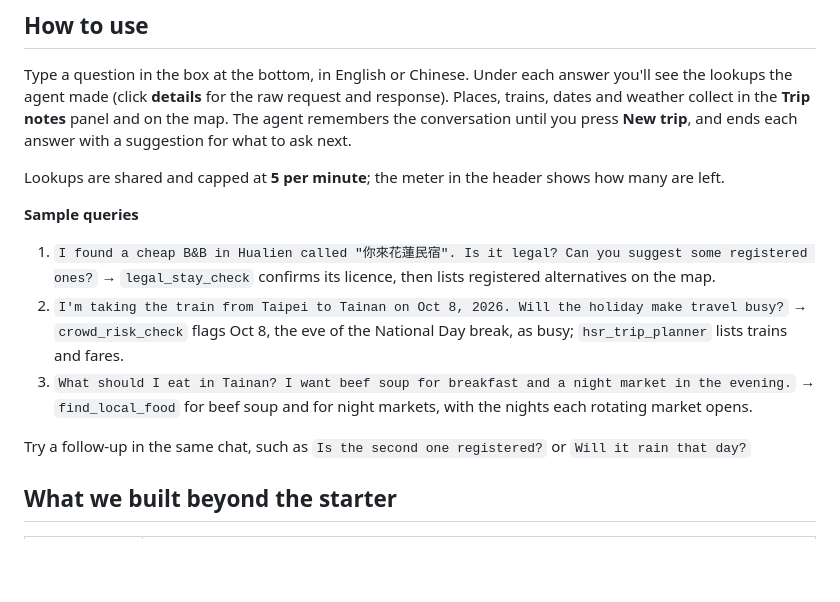
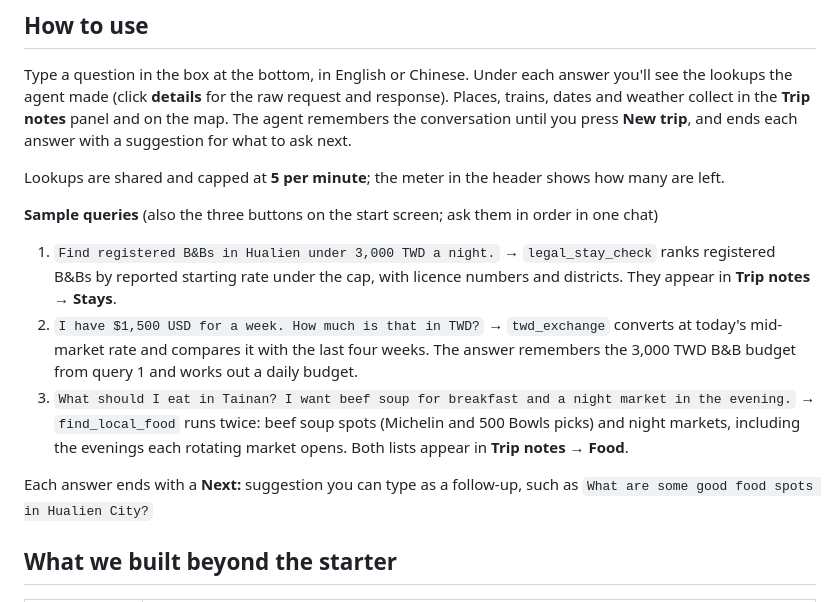
Before and after one commit to Joshuahuang55/AgenticAI_project1_TaiwanTrip, a Markdown page: README.md, the part around the change. GitHub-like rendering; blank space fills up the shorter version.

Commit message:
Use the start-screen questions as the README sample queries
Expected results follow a live run of the three questions in one chat.

Co-Authored-By: Claude Opus 5.5 <noreply@anthropic.com>

```diff
--- a/README.md
+++ b/README.md
@@ -33,16 +33,19 @@ you press **New trip**, and ends each answer with a suggestion for what to ask n
 
 Lookups are shared and capped at **5 per minute**; the meter in the header shows how many are left.
 
-**Sample queries**
+**Sample queries** (also the three buttons on the start screen; ask them in order in one chat)
 
-1. `I found a cheap B&B in Hualien called "你來花蓮民宿". Is it legal? Can you suggest some registered ones?`
-   → `legal_stay_check` confirms its licence, then lists registered alternatives on the map.
-2. `I'm taking the train from Taipei to Tainan on Oct 8, 2026. Will the holiday make travel busy?`
-   → `crowd_risk_check` flags Oct 8, the eve of the National Day break, as busy; `hsr_trip_planner` lists trains and fares.
+1. `Find registered B&Bs in Hualien under 3,000 TWD a night.`
+   → `legal_stay_check` ranks registered B&Bs by reported starting rate under the cap, with licence
+   numbers and districts. They appear in **Trip notes → Stays**.
+2. `I have $1,500 USD for a week. How much is that in TWD?`
+   → `twd_exchange` converts at today's mid-market rate and compares it with the
+   last four weeks. The answer remembers the 3,000 TWD B&B budget from query 1 and works out a daily budget.
 3. `What should I eat in Tainan? I want beef soup for breakfast and a night market in the evening.`
-   → `find_local_food` for beef soup and for night markets, with the nights each rotating market opens.
+   → `find_local_food` runs twice: beef soup spots (Michelin and 500 Bowls picks) and night markets,
+   including the evenings each rotating market opens. Both lists appear in **Trip notes → Food**.
 
-Try a follow-up in the same chat, such as `Is the second one registered?` or `Will it rain that day?`
+Each answer ends with a **Next:** suggestion you can type as a follow-up, such as `What are some good food spots in Hualien City?`
 
 ## What we built beyond the starter
 
```
